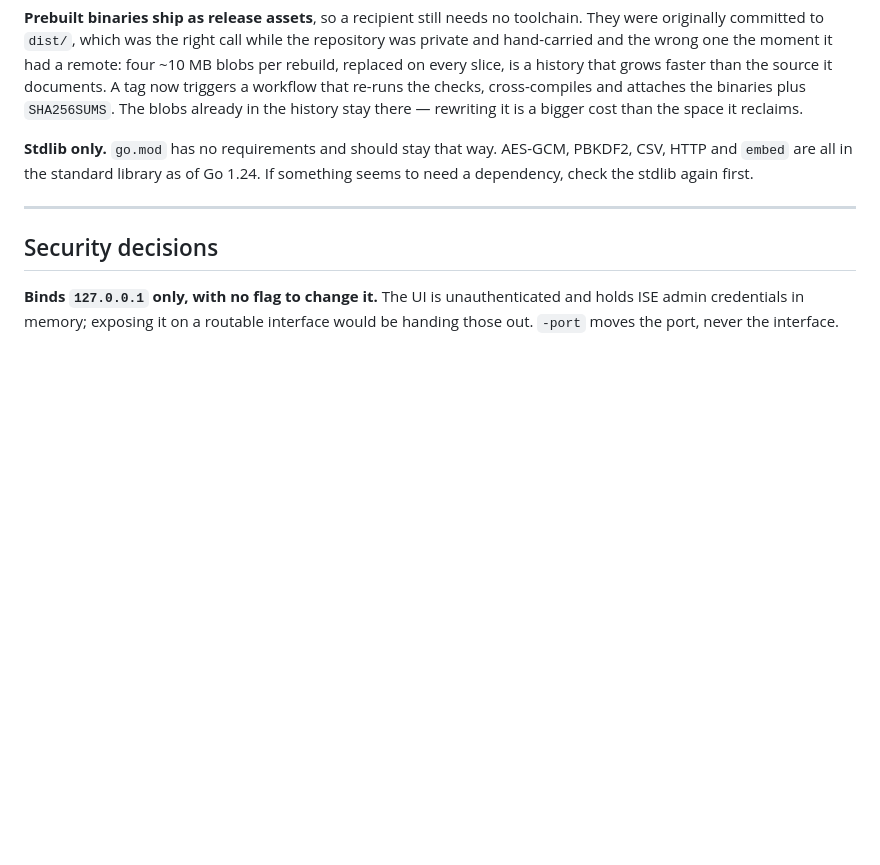
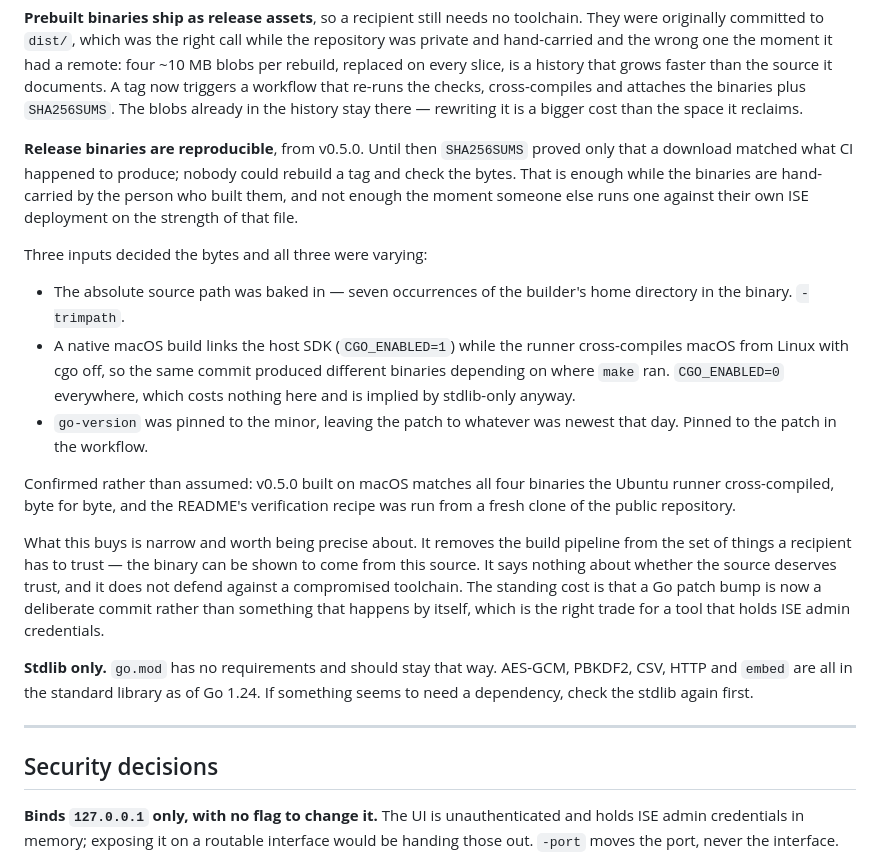
Before and after one commit to fox27374/ise2ise, a Markdown page: DECISIONS.md, the part around the change. Rendered like a GitHub page; blank space fills up the shorter version.

Commit message:
Record the reproducible build decision
Why the checksums needed to become reproducible rather than merely present:
they proved what CI produced, which is enough while binaries are hand-carried
and not enough once someone else runs one against their own deployment on the
strength of that file.

Names the three inputs that were varying, what each was replaced with, that
v0.5.0 was confirmed byte-identical across macOS and the Ubuntu runner, and
what the property does not buy - it removes the pipeline from what a recipient
must trust, says nothing about the source, and does not defend against a
compromised toolchain.

Co-Authored-By: Claude Opus 5 <noreply@anthropic.com>

```diff
--- a/DECISIONS.md
+++ b/DECISIONS.md
@@ -47,6 +47,35 @@ history that grows faster than the source it documents. A tag now triggers a
 workflow that re-runs the checks, cross-compiles and attaches the binaries plus
 `SHA256SUMS`. The blobs already in the history stay there — rewriting it is a
 bigger cost than the space it reclaims.
+
+**Release binaries are reproducible**, from v0.5.0. Until then `SHA256SUMS`
+proved only that a download matched what CI happened to produce; nobody could
+rebuild a tag and check the bytes. That is enough while the binaries are
+hand-carried by the person who built them, and not enough the moment someone
+else runs one against their own ISE deployment on the strength of that file.
+
+Three inputs decided the bytes and all three were varying:
+
+- The absolute source path was baked in — seven occurrences of the builder's
+  home directory in the binary. `-trimpath`.
+- A native macOS build links the host SDK (`CGO_ENABLED=1`) while the runner
+  cross-compiles macOS from Linux with cgo off, so the same commit produced
+  different binaries depending on where `make` ran. `CGO_ENABLED=0` everywhere,
+  which costs nothing here and is implied by stdlib-only anyway.
+- `go-version` was pinned to the minor, leaving the patch to whatever was
+  newest that day. Pinned to the patch in the workflow.
+
+Confirmed rather than assumed: v0.5.0 built on macOS matches all four binaries
+the Ubuntu runner cross-compiled, byte for byte, and the README's verification
+recipe was run from a fresh clone of the public repository.
+
+What this buys is narrow and worth being precise about. It removes the build
+pipeline from the set of things a recipient has to trust — the binary can be
+shown to come from this source. It says nothing about whether the source
+deserves trust, and it does not defend against a compromised toolchain. The
+standing cost is that a Go patch bump is now a deliberate commit rather than
+something that happens by itself, which is the right trade for a tool that holds
+ISE admin credentials.
 
 **Stdlib only.** `go.mod` has no requirements and should stay that way.
 AES-GCM, PBKDF2, CSV, HTTP and `embed` are all in the standard library as of
```
